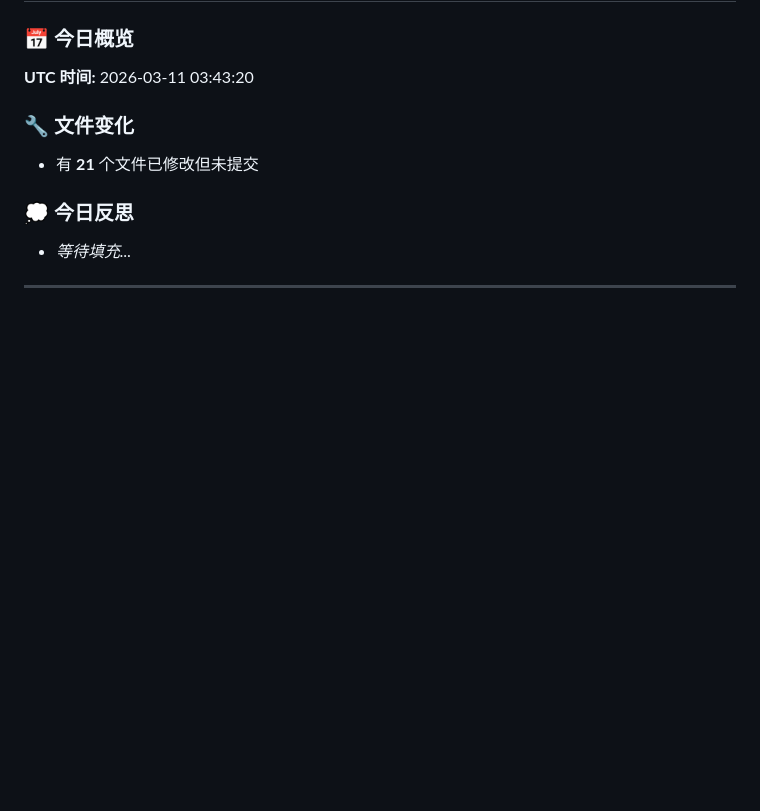
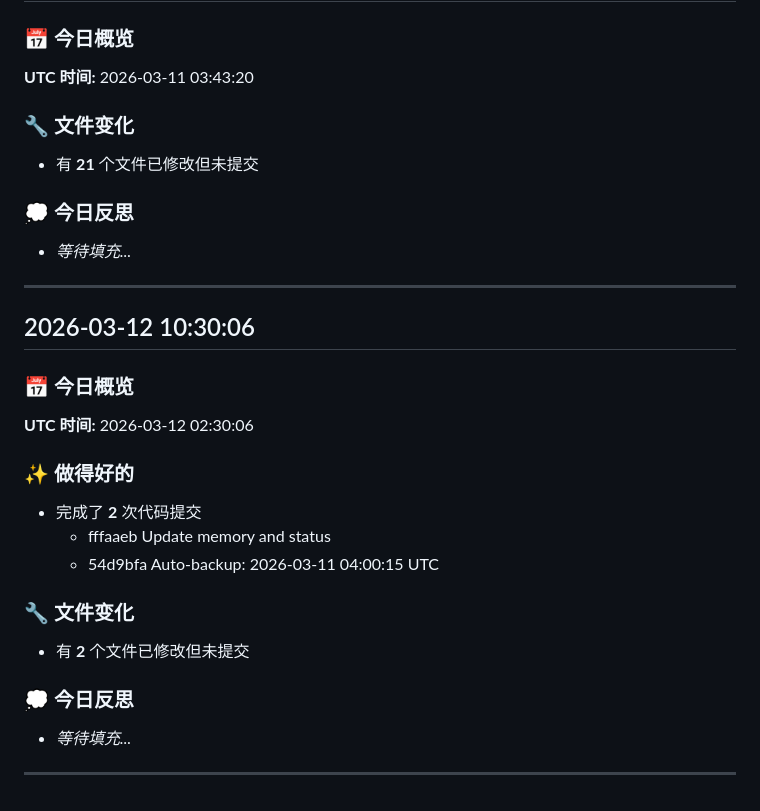
Before and after one commit to pxguan/clawd-workspace, a Markdown page: evolution-log.md, the part around the change. Drawn GitHub-style; blank space fills up the shorter version.

Commit message:
Auto-backup: 2026-03-12 04:00:07 UTC

```diff
--- a/evolution-log.md
+++ b/evolution-log.md
@@ -339,3 +339,21 @@
 - _等待填充..._
 
 ---
+
+## 2026-03-12 10:30:06
+
+### 📅 今日概览
+**UTC 时间:** 2026-03-12 02:30:06
+
+### ✨ 做得好的
+- 完成了 **2** 次代码提交
+  - fffaaeb Update memory and status
+  - 54d9bfa Auto-backup: 2026-03-11 04:00:15 UTC
+
+### 🔧 文件变化
+- 有 **2** 个文件已修改但未提交
+
+### 💭 今日反思
+- _等待填充..._
+
+---
```
